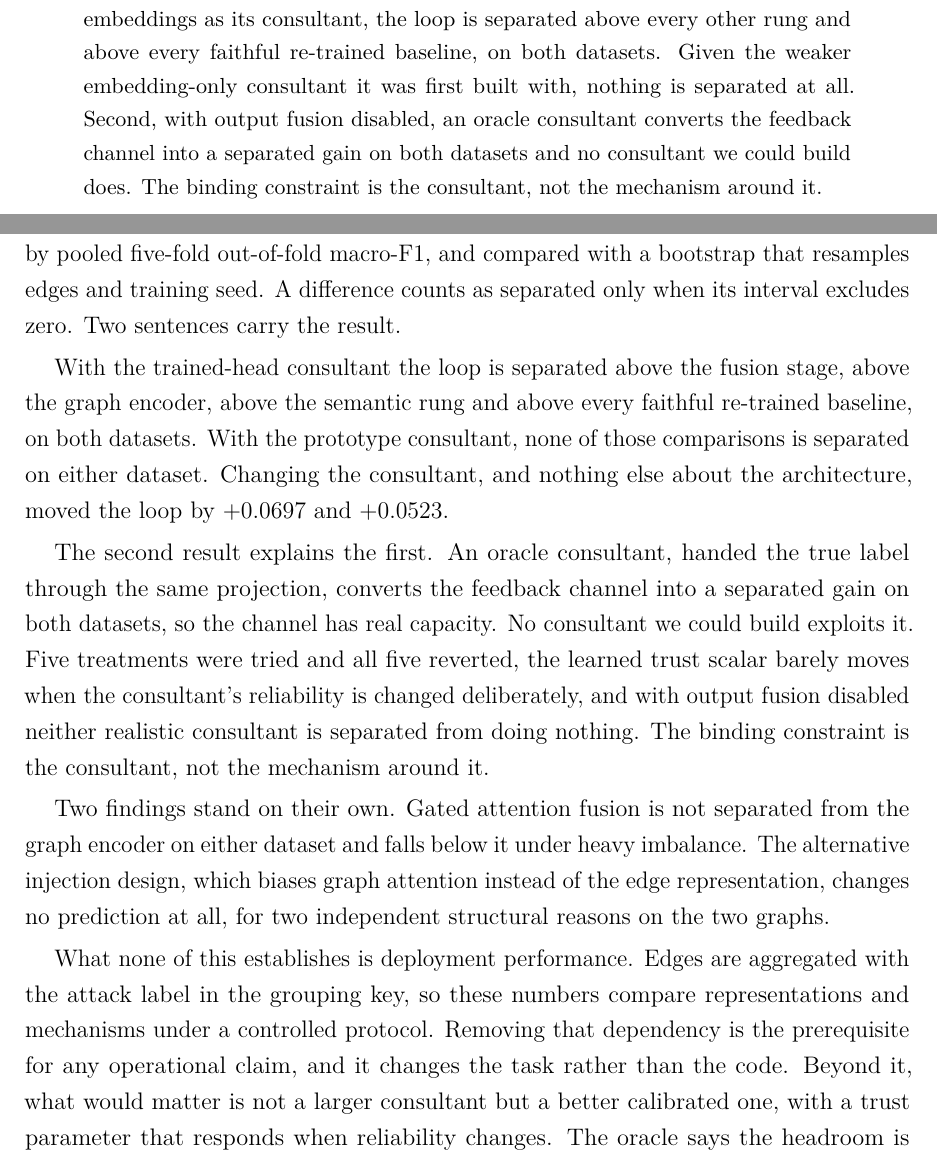
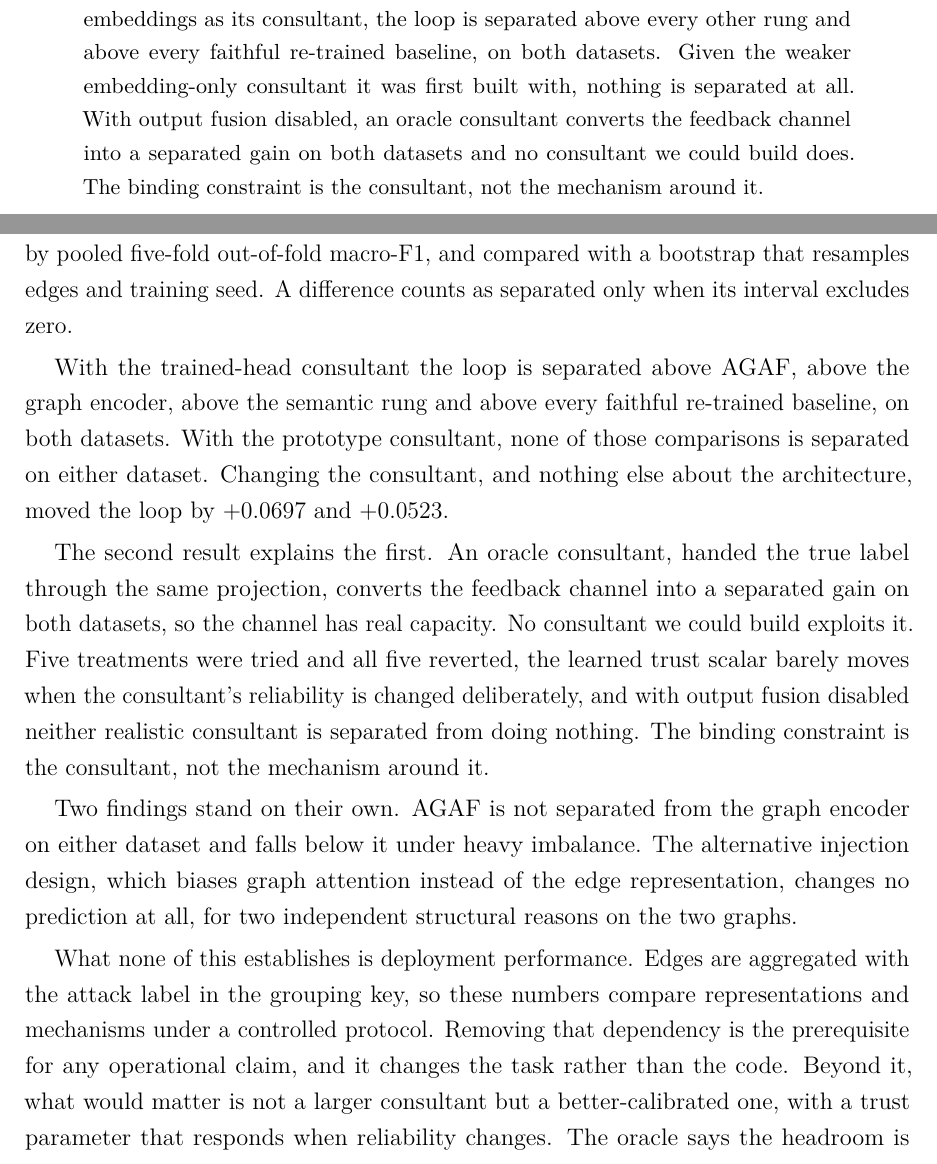
Before and after one commit to alialzein01/LLM-G-IDS, a LaTeX paper (docs/research_report/main.tex, which reads docs/research_report/sections/00_abstract.tex, docs/research_report/sections/06_conclusion.tex): two parts of pages 2 and 49 of 61, joined at a grey line, cut so that both start at the same text. Compiled offline with pdfLaTeX.

Commit message:
Conclusion and abstract: editing pass, and the locked stage name
Two files, not one. The earlier message named only the Conclusion; the
abstract edit was staged with it and is described here.

06_conclusion.tex. Verified: every numeric value identical, both LaTeX
commands identical, "separated" unchanged at 6, zero em dashes, zero
semicolons, build clean, audit 0 unknown numbers and 0 banned terms.

One style edit, which is all the chapter needed: the meta-announcement
"Two sentences carry the result." It announced what the next paragraph was
about to do, paired with "Two findings stand on their own." sixteen lines
later, and was arithmetically wrong, since that paragraph runs to three
sentences.

Two naming fixes, the same call made in the Introduction. Both of this
chapter's separation claims named the fusion stage by a descriptive phrase
rather than the locked name: "separated above the fusion stage" and "Gated
attention fusion is not separated from the graph encoder". Both now say
AGAF, so a reader can find the rung in the tables. The second was also a
short form of the defined name, "Adaptive Gated Attention Fusion". Also
hyphenated "a better calibrated one", matching the appendices.

00_abstract.tex. One word removed: "Second, " opened a sentence where no
"First" existed anywhere, so the marker read as though the preceding
sentence had been item one. "With output fusion disabled" now marks the
second experiment on its own. Verified: numeric tokens and every LaTeX
command identical, the abstract environment and Keywords line untouched,
"separated" unchanged at 4.

Co-Authored-By: Claude Opus 5 <noreply@anthropic.com>

```diff
--- a/docs/research_report/sections/00_abstract.tex
+++ b/docs/research_report/sections/00_abstract.tex
@@ -13,7 +13,7 @@ difference counts as separated only when a bootstrap over edges and seed exclude
 Two results carry the work. Given a classification head trained on the semantic embeddings as
 its consultant, the loop is separated above every other rung and above every faithful
 re-trained baseline, on both datasets. Given the weaker embedding-only consultant it was first
-built with, nothing is separated at all. Second, with output fusion disabled, an oracle
+built with, nothing is separated at all. With output fusion disabled, an oracle
 consultant converts the feedback channel into a separated gain on both datasets and no
 consultant we could build does. The binding constraint is the consultant, not the mechanism
 around it.
--- a/docs/research_report/sections/06_conclusion.tex
+++ b/docs/research_report/sections/06_conclusion.tex
@@ -13,10 +13,9 @@ turned out to be the largest effect measured.
 
 Everything was measured at three training seeds with the fold partition fixed, scored by pooled
 five-fold out-of-fold macro-F1, and compared with a bootstrap that resamples edges and training
-seed. A difference counts as separated only when its interval excludes zero. Two sentences carry
-the result.
+seed. A difference counts as separated only when its interval excludes zero.
 
-With the trained-head consultant the loop is separated above the fusion stage, above the graph
+With the trained-head consultant the loop is separated above AGAF, above the graph
 encoder, above the semantic rung and above every faithful re-trained baseline, on both
 datasets. With the prototype consultant, none of those comparisons is separated on either
 dataset. Changing the consultant, and nothing else about the architecture, moved the loop by
@@ -30,7 +29,7 @@ is changed deliberately, and with output fusion disabled neither realistic consu
 separated from doing nothing. The binding constraint is the consultant, not the mechanism around
 it.
 
-Two findings stand on their own. Gated attention fusion is not separated from the graph encoder
+Two findings stand on their own. AGAF is not separated from the graph encoder
 on either dataset and falls below it under heavy imbalance. The alternative injection design,
 which biases graph attention instead of the edge representation, changes no prediction at all,
 for two independent structural reasons on the two graphs.
@@ -39,5 +38,5 @@ What none of this establishes is deployment performance. Edges are aggregated wi
 label in the grouping key, so these numbers compare representations and mechanisms under a
 controlled protocol. Removing that dependency is the prerequisite for any operational claim, and
 it changes the task rather than the code. Beyond it, what would matter is not a larger consultant
-but a better calibrated one, with a trust parameter that responds when reliability changes. The
+but a better-calibrated one, with a trust parameter that responds when reliability changes. The
 oracle says the headroom is there. Nothing measured here has reached it.
```
Also changed, not shown: 1 other file.
